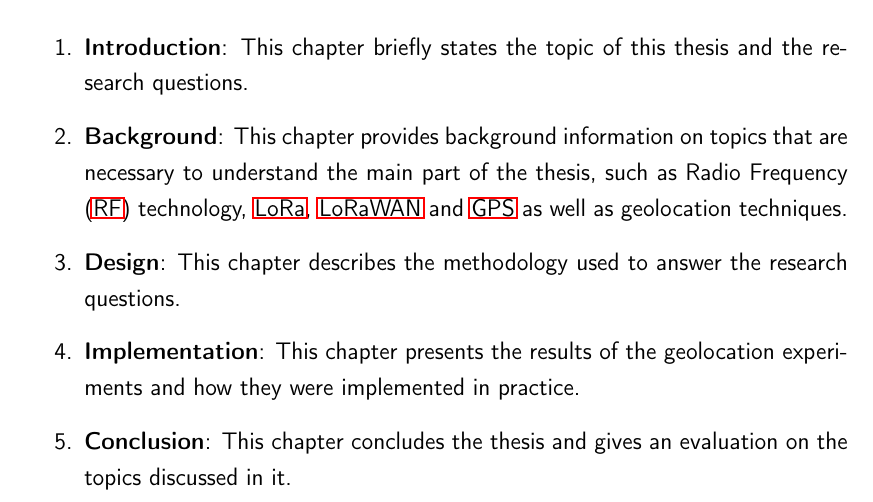
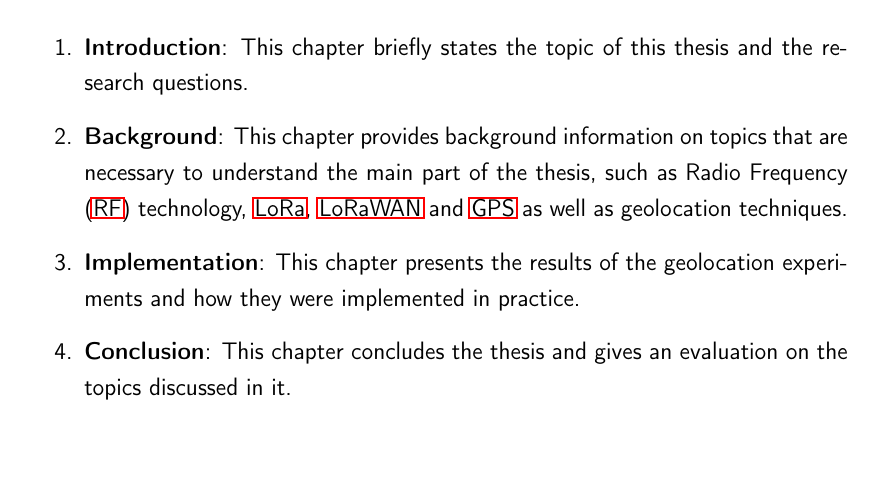
Before and after one commit to Bassadin/Master-Thesis-INM, a LaTeX thesis (thesis/main.tex, which reads thesis/content/1_introduction.tex): part of page 16 of 31, cut so that both start at the same text, the shorter picture padded with empty space. Compiled offline with pdfLaTeX.

Commit message:
remove design chapter from introduction

```diff
--- a/thesis/content/1_introduction.tex
+++ b/thesis/content/1_introduction.tex
@@ -42,8 +42,6 @@ This thesis is structured as follows:
           This chapter briefly states the topic of this thesis and the research questions.
     \item \textbf{Background}:
           This chapter provides background information on topics that are necessary to understand the main part of the thesis, such as \ac{RF} technology, \ac{LoRa}, \ac{LoRaWAN} and \ac{GPS} as well as geolocation techniques.
-    \item \textbf{Design}:
-          This chapter describes the methodology used to answer the research questions.
     \item \textbf{Implementation}:
           This chapter presents the results of the geolocation experiments and how they were implemented in practice.
     \item \textbf{Conclusion}:
```
